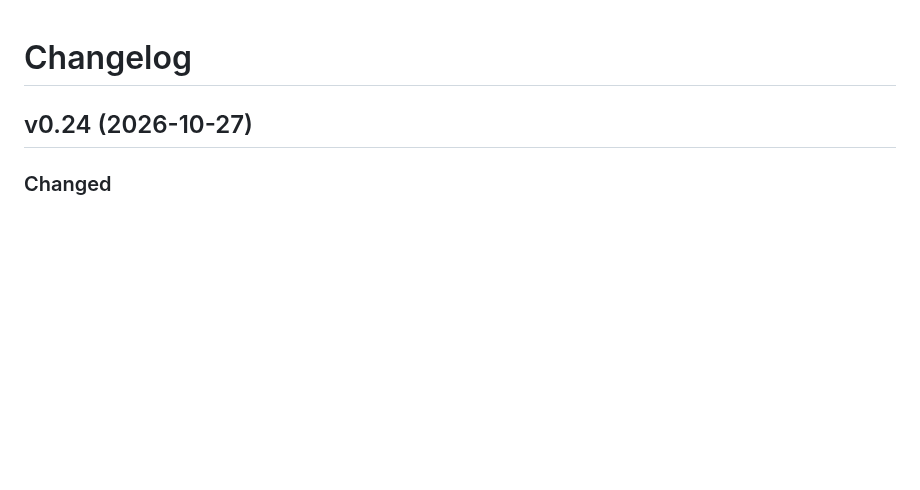
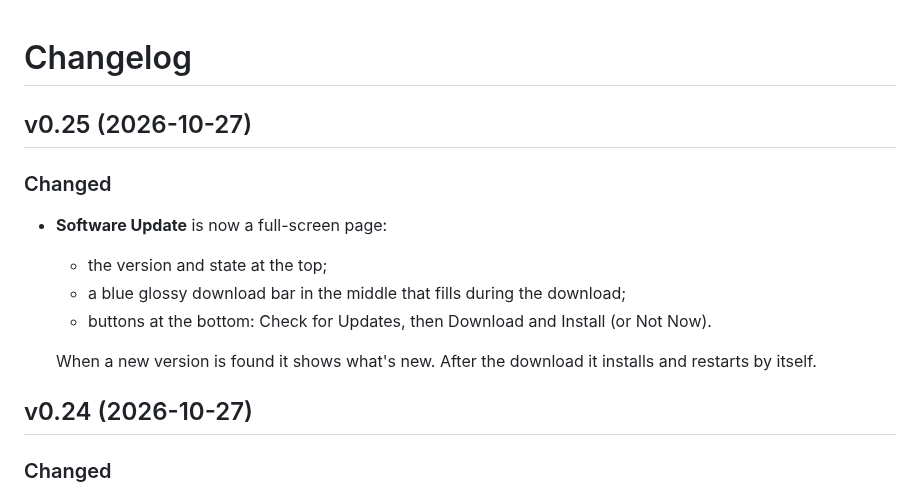
Before and after one commit to stefanobuttarelli/betterPod, a Markdown page: CHANGELOG.md, the part around the change. GitHub-like rendering; blank space fills up the shorter version.

```diff
--- a/CHANGELOG.md
+++ b/CHANGELOG.md
@@ -1,4 +1,14 @@
 # Changelog
+
+## v0.25 (2026-10-27)
+
+### Changed
+- **Software Update** is now a full-screen page:
+  - the version and state at the top;
+  - a blue glossy download bar in the middle that fills during the download;
+  - buttons at the bottom: Check for Updates, then Download and Install (or Not Now).
+
+  When a new version is found it shows what's new. After the download it installs and restarts by itself.
 
 ## v0.24 (2026-10-27)
 
```
Also changed, not shown: README.md (+5 -3 lines), port/knullipod/README.md (+1 -1 lines), docs/images/update.png (added), 4 other files.
